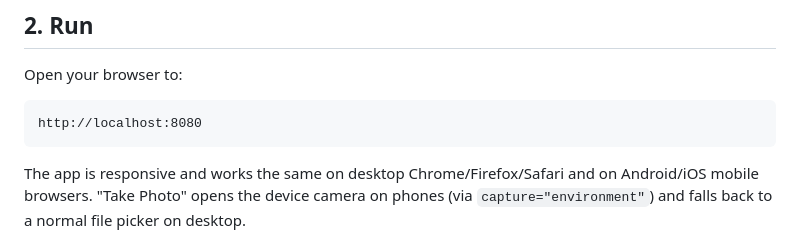
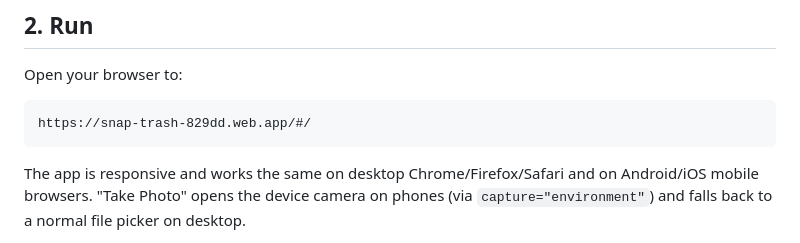
Before and after one commit to codebykenneth/Snap-Trash-FInal, a Markdown page: README.md, the part around the change. Drawn GitHub-style.

````diff
--- a/README.md
+++ b/README.md
@@ -31,7 +31,7 @@ npx serve .
 Open your browser to:
 
 ```
-http://localhost:8080
+https://snap-trash-829dd.web.app/#/
 ```
 
 The app is responsive and works the same on desktop Chrome/Firefox/Safari and on Android/iOS mobile browsers. "Take Photo" opens the device camera on phones (via `capture="environment"`) and falls back to a normal file picker on desktop.
````
